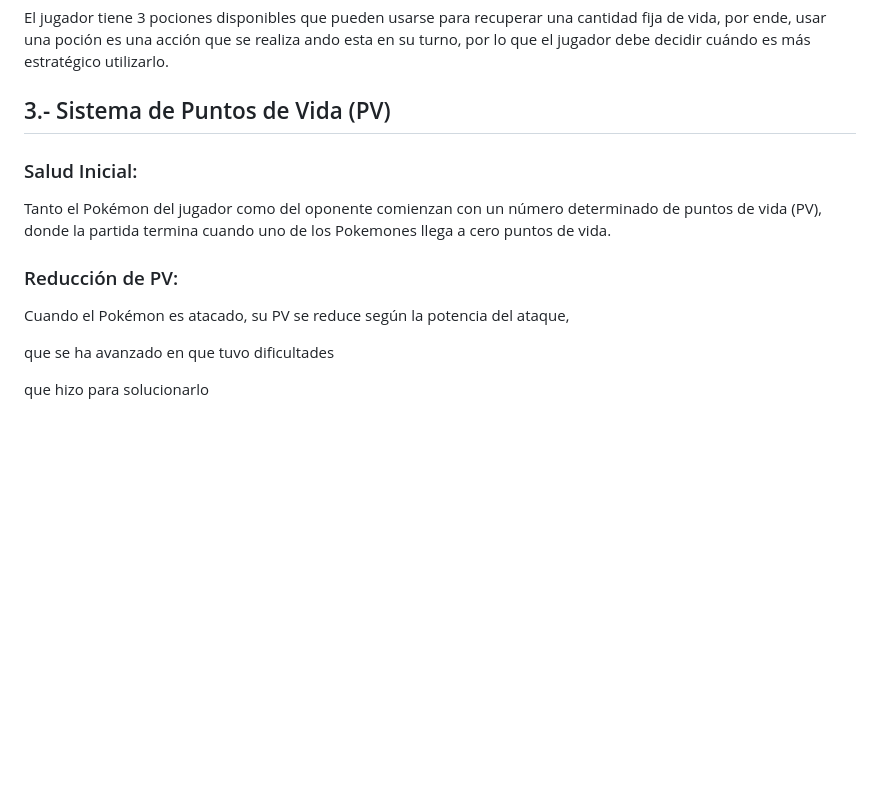
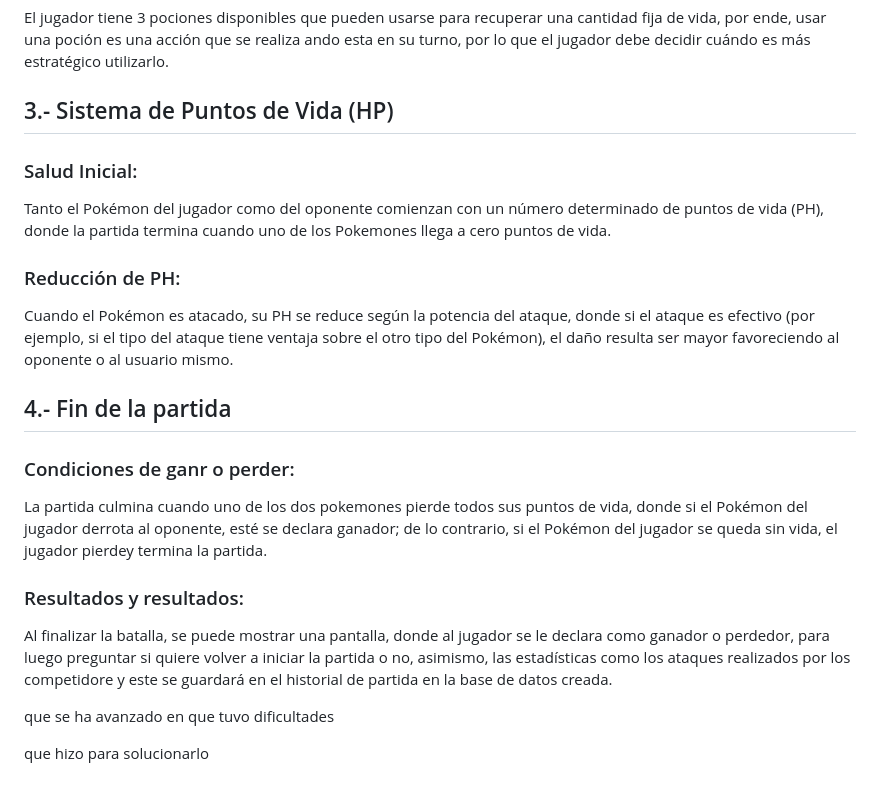
Before and after one commit to Fx2048/TEAM_DB, a Markdown page: Informe de la entrega parcial.md, the part around the change. Rendered like a GitHub page; blank space fills up the shorter version.

```diff
--- a/Informe de la entrega parcial.md
+++ b/Informe de la entrega parcial.md
@@ -55,15 +55,25 @@ Cada Pokémon tiene varias opciones de ataque, donde cada una cuenta con diferen
 
 El jugador tiene 3 pociones disponibles que pueden usarse para recuperar una cantidad fija de vida, por ende, usar una poción es una acción que se realiza ando esta en su turno, por lo que el jugador debe decidir cuándo es más estratégico utilizarlo.
 
-## 3.- Sistema de Puntos de Vida (PV)
+## 3.- Sistema de Puntos de Vida (HP)
 
 ### Salud Inicial:
 
-Tanto el Pokémon del jugador como del oponente comienzan con un número determinado de puntos de vida (PV), donde la partida termina cuando uno de los Pokemones llega a cero puntos de vida.
+Tanto el Pokémon del jugador como del oponente comienzan con un número determinado de puntos de vida (PH), donde la partida termina cuando uno de los Pokemones llega a cero puntos de vida.
 
-### Reducción de PV:
+### Reducción de PH:
 
-Cuando el Pokémon es atacado, su PV se reduce según la potencia del ataque,
+Cuando el Pokémon es atacado, su PH se reduce según la potencia del ataque, donde si el ataque es efectivo (por ejemplo, si el tipo del ataque tiene ventaja sobre el otro tipo del Pokémon), el daño resulta ser mayor favoreciendo al oponente o al usuario mismo.
+
+## 4.- Fin de la partida
+
+### Condiciones de ganr o perder:
+
+La partida culmina cuando uno de los dos pokemones pierde todos sus puntos de vida, donde si el Pokémon del jugador derrota al oponente, esté se declara ganador; de lo contrario, si el Pokémon del jugador se queda sin vida, el jugador pierdey termina la partida.
+
+### Resultados y resultados:
+
+Al finalizar la batalla, se puede mostrar una pantalla, donde al jugador se le declara como ganador o perdedor, para luego preguntar si quiere volver a iniciar la partida o no, asimismo, las estadísticas como los ataques realizados por los competidore y este se guardará en el historial de partida en la base de datos creada.
 
 
 que se ha avanzado
```
